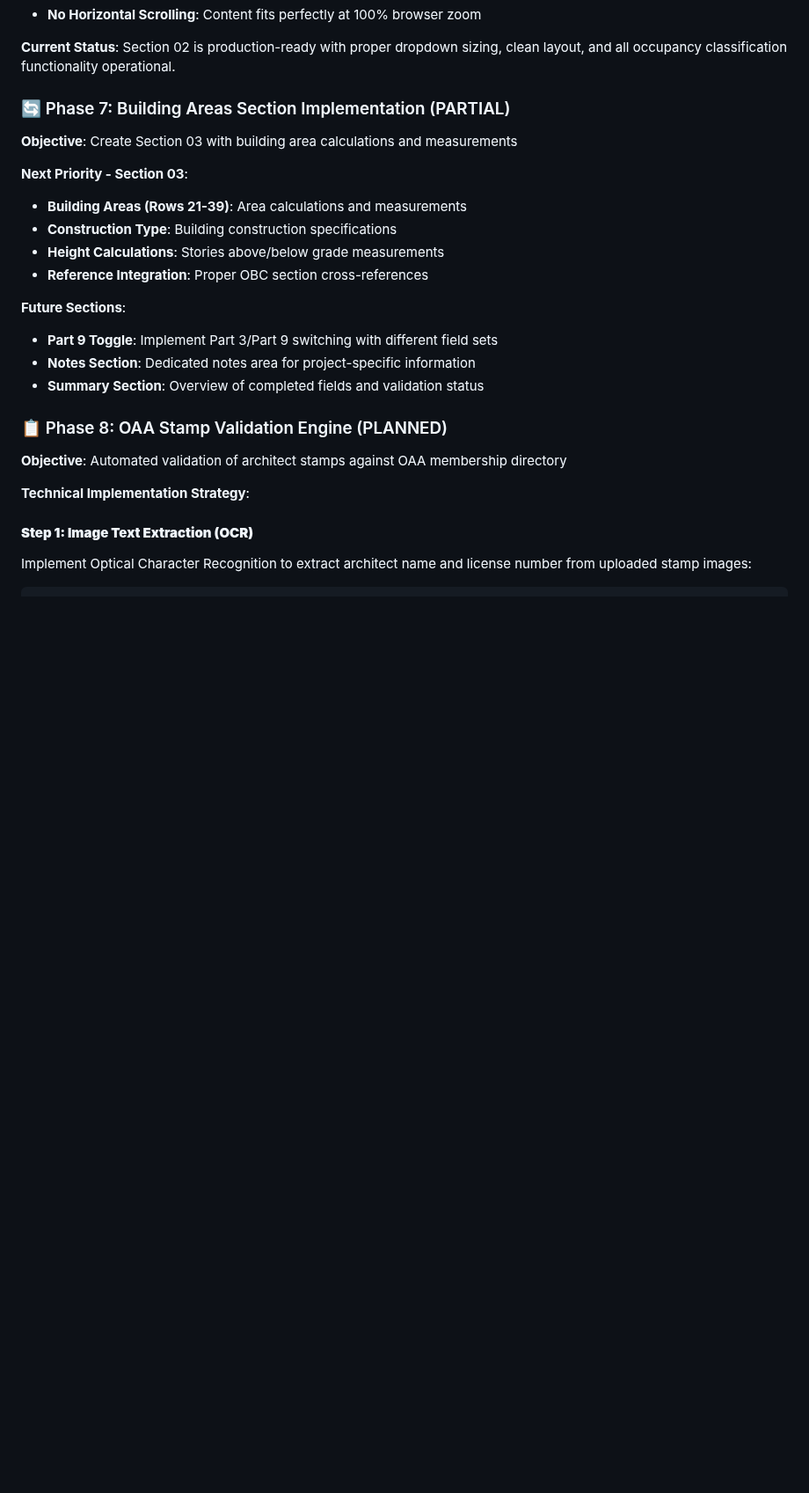
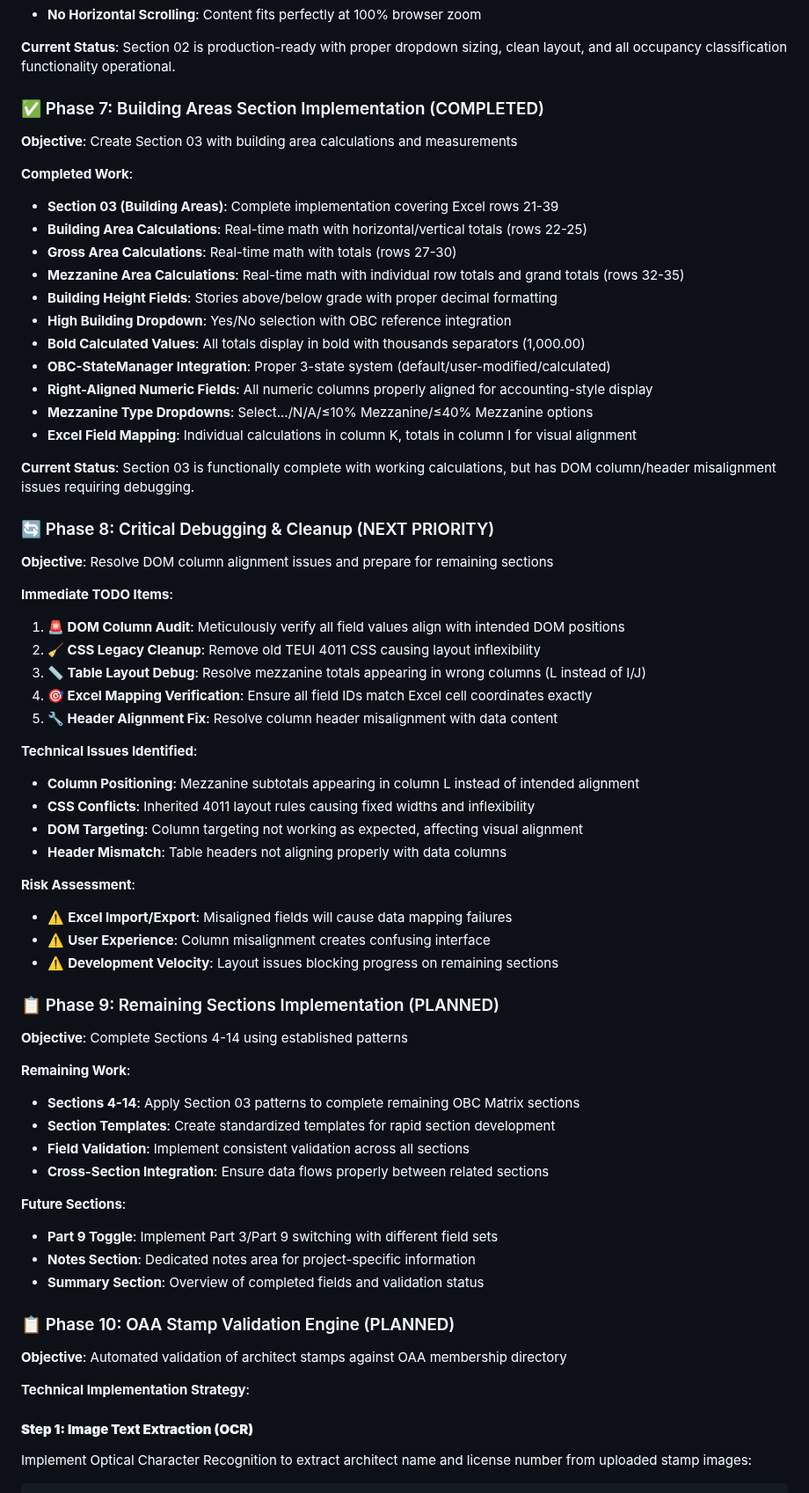
Before and after one commit to arossti/OBJECTIVE, a Markdown page: OBC Matrix/OBCmatrix.md, the part around one of its changes. Shown at 88% size. Rendered like a GitHub page; blank space fills up the shorter version.

Commit message:
Update OBCMatrix.md documentation: Section 03 complete, Phase 8 debugging priorities, CSS cleanup requirements

```diff
--- a/OBC Matrix/OBCmatrix.md
+++ b/OBC Matrix/OBCmatrix.md
@@ -99,21 +99,60 @@ The OBC Matrix is an interactive web form that replicates the Ontario Associatio
 
 **Current Status**: Section 02 is production-ready with proper dropdown sizing, clean layout, and all occupancy classification functionality operational.
 
-### 🔄 Phase 7: Building Areas Section Implementation (PARTIAL)
+### ✅ Phase 7: Building Areas Section Implementation (COMPLETED)
 **Objective**: Create Section 03 with building area calculations and measurements
 
-**Next Priority - Section 03**:
-- **Building Areas (Rows 21-39)**: Area calculations and measurements
-- **Construction Type**: Building construction specifications
-- **Height Calculations**: Stories above/below grade measurements
-- **Reference Integration**: Proper OBC section cross-references
+**Completed Work**:
+- **Section 03 (Building Areas)**: Complete implementation covering Excel rows 21-39
+- **Building Area Calculations**: Real-time math with horizontal/vertical totals (rows 22-25)
+- **Gross Area Calculations**: Real-time math with totals (rows 27-30)
+- **Mezzanine Area Calculations**: Real-time math with individual row totals and grand totals (rows 32-35)
+- **Building Height Fields**: Stories above/below grade with proper decimal formatting
+- **High Building Dropdown**: Yes/No selection with OBC reference integration
+- **Bold Calculated Values**: All totals display in bold with thousands separators (1,000.00)
+- **OBC-StateManager Integration**: Proper 3-state system (default/user-modified/calculated)
+- **Right-Aligned Numeric Fields**: All numeric columns properly aligned for accounting-style display
+- **Mezzanine Type Dropdowns**: Select.../N/A/≤10% Mezzanine/≤40% Mezzanine options
+- **Excel Field Mapping**: Individual calculations in column K, totals in column I for visual alignment
+
+**Current Status**: Section 03 is functionally complete with working calculations, but has DOM column/header misalignment issues requiring debugging.
+
+### 🔄 Phase 8: Critical Debugging & Cleanup (NEXT PRIORITY)
+**Objective**: Resolve DOM column alignment issues and prepare for remaining sections
+
+**Immediate TODO Items**:
+1. **🚨 DOM Column Audit**: Meticulously verify all field values align with intended DOM positions
+2. **🧹 CSS Legacy Cleanup**: Remove old TEUI 4011 CSS causing layout inflexibility
+3. **📏 Table Layout Debug**: Resolve mezzanine totals appearing in wrong columns (L instead of I/J)
+4. **🎯 Excel Mapping Verification**: Ensure all field IDs match Excel cell coordinates exactly
+5. **🔧 Header Alignment Fix**: Resolve column header misalignment with data content
+
+**Technical Issues Identified**:
+- **Column Positioning**: Mezzanine subtotals appearing in column L instead of intended alignment
+- **CSS Conflicts**: Inherited 4011 layout rules causing fixed widths and inflexibility
+- **DOM Targeting**: Column targeting not working as expected, affecting visual alignment
+- **Header Mismatch**: Table headers not aligning properly with data columns
+
+**Risk Assessment**:
+- ⚠️ **Excel Import/Export**: Misaligned fields will cause data mapping failures
+- ⚠️ **User Experience**: Column misalignment creates confusing interface
+- ⚠️ **Development Velocity**: Layout issues blocking progress on remaining sections
+
+### 📋 Phase 9: Remaining Sections Implementation (PLANNED)
+**Objective**: Complete Sections 4-14 using established patterns
+
+**Remaining Work**:
+- **Sections 4-14**: Apply Section 03 patterns to complete remaining OBC Matrix sections
+- **Section Templates**: Create standardized templates for rapid section development
+- **Field Validation**: Implement consistent validation across all sections
+- **Cross-Section Integration**: Ensure data flows properly between related sections
 
 **Future Sections**:
 - **Part 9 Toggle**: Implement Part 3/Part 9 switching with different field sets
 - **Notes Section**: Dedicated notes area for project-specific information
 - **Summary Section**: Overview of completed fields and validation status
 
-### 📋 Phase 8: OAA Stamp Validation Engine (PLANNED)
+### 📋 Phase 10: OAA Stamp Validation Engine (PLANNED)
 **Objective**: Automated validation of architect stamps against OAA membership directory
 
 **Technical Implementation Strategy**:
```
Also changed, not shown: other parts of OBC Matrix/OBCmatrix.md (+53 -8 lines).
